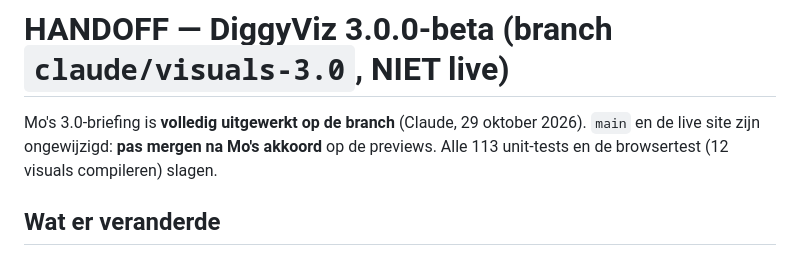
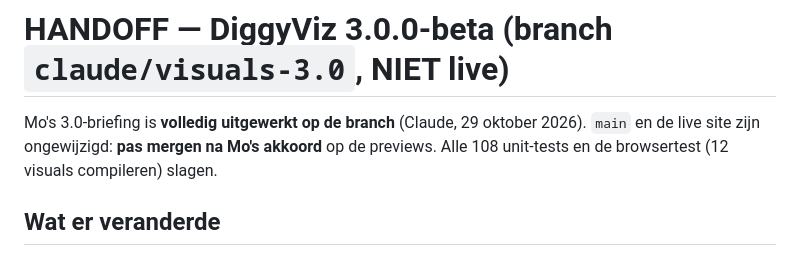
Before and after one commit to Myshine-be/diggyviz, a Markdown page: HANDOFF.md, the part around the change. GitHub-like rendering.

Commit message:
HANDOFF: juist aantal tests
Co-Authored-By: Claude Opus 5.5 <noreply@anthropic.com>
Claude-Session: https://claude.ai/code/session_01Qo3eDfpm8ibuxZV5Xz2vk1

```diff
--- a/HANDOFF.md
+++ b/HANDOFF.md
@@ -1,7 +1,7 @@
 # HANDOFF — DiggyViz 3.0.0-beta (branch `claude/visuals-3.0`, NIET live)
 
 Mo's 3.0-briefing is **volledig uitgewerkt op de branch** (Claude, 29 oktober 2026). `main` en de live site zijn
-ongewijzigd: **pas mergen na Mo's akkoord** op de previews. Alle 113 unit-tests en de browsertest (12 visuals compileren) slagen.
+ongewijzigd: **pas mergen na Mo's akkoord** op de previews. Alle 108 unit-tests en de browsertest (12 visuals compileren) slagen.
 
 ## Wat er veranderde
 1. **Songtekstlaag achter elke visual** — `js/lyrics.js` (`lyricView`, echte woordstempels), `js/lyrics-layer.js`
```
